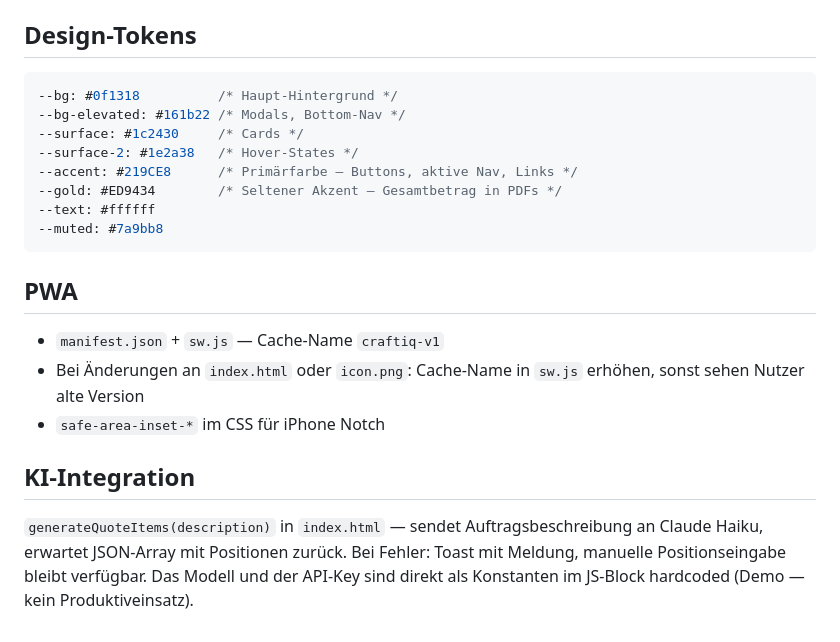
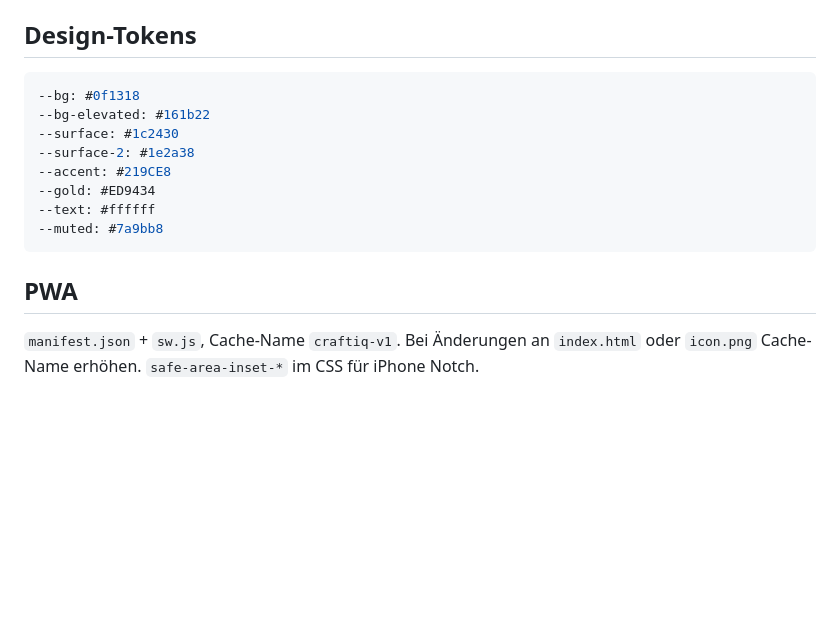
Before and after one commit to BallyMaybach/craftiq, a Markdown page: CLAUDE.md, the part around one of its changes. GitHub-like rendering; blank space fills up the shorter version.

````diff
--- a/CLAUDE.md
+++ b/CLAUDE.md
@@ -59,22 +70,16 @@ Invoice-Status: `offen` → `bezahlt`
 ## Design-Tokens
 
 ```css
---bg: #0f1318          /* Haupt-Hintergrund */
---bg-elevated: #161b22 /* Modals, Bottom-Nav */
---surface: #1c2430     /* Cards */
---surface-2: #1e2a38   /* Hover-States */
---accent: #219CE8      /* Primärfarbe — Buttons, aktive Nav, Links */
---gold: #ED9434        /* Seltener Akzent — Gesamtbetrag in PDFs */
+--bg: #0f1318
+--bg-elevated: #161b22
+--surface: #1c2430
+--surface-2: #1e2a38
+--accent: #219CE8
+--gold: #ED9434
 --text: #ffffff
 --muted: #7a9bb8
 ```
 
 ## PWA
 
-- `manifest.json` + `sw.js` — Cache-Name `craftiq-v1`
-- Bei Änderungen an `index.html` oder `icon.png`: Cache-Name in `sw.js` erhöhen, sonst sehen Nutzer alte Version
-- `safe-area-inset-*` im CSS für iPhone Notch
-
-## KI-Integration
-
-`generateQuoteItems(description)` in `index.html` — sendet Auftragsbeschreibung an Claude Haiku, erwartet JSON-Array mit Positionen zurück. Bei Fehler: Toast mit Meldung, manuelle Positionseingabe bleibt verfügbar. Das Modell und der API-Key sind direkt als Konstanten im JS-Block hardcoded (Demo — kein Produktiveinsatz).
+`manifest.json` + `sw.js`, Cache-Name `craftiq-v1`. Bei Änderungen an `index.html` oder `icon.png` Cache-Name erhöhen. `safe-area-inset-*` im CSS für iPhone Notch.
````
Also changed, not shown: other parts of CLAUDE.md (+24 -13 lines).
